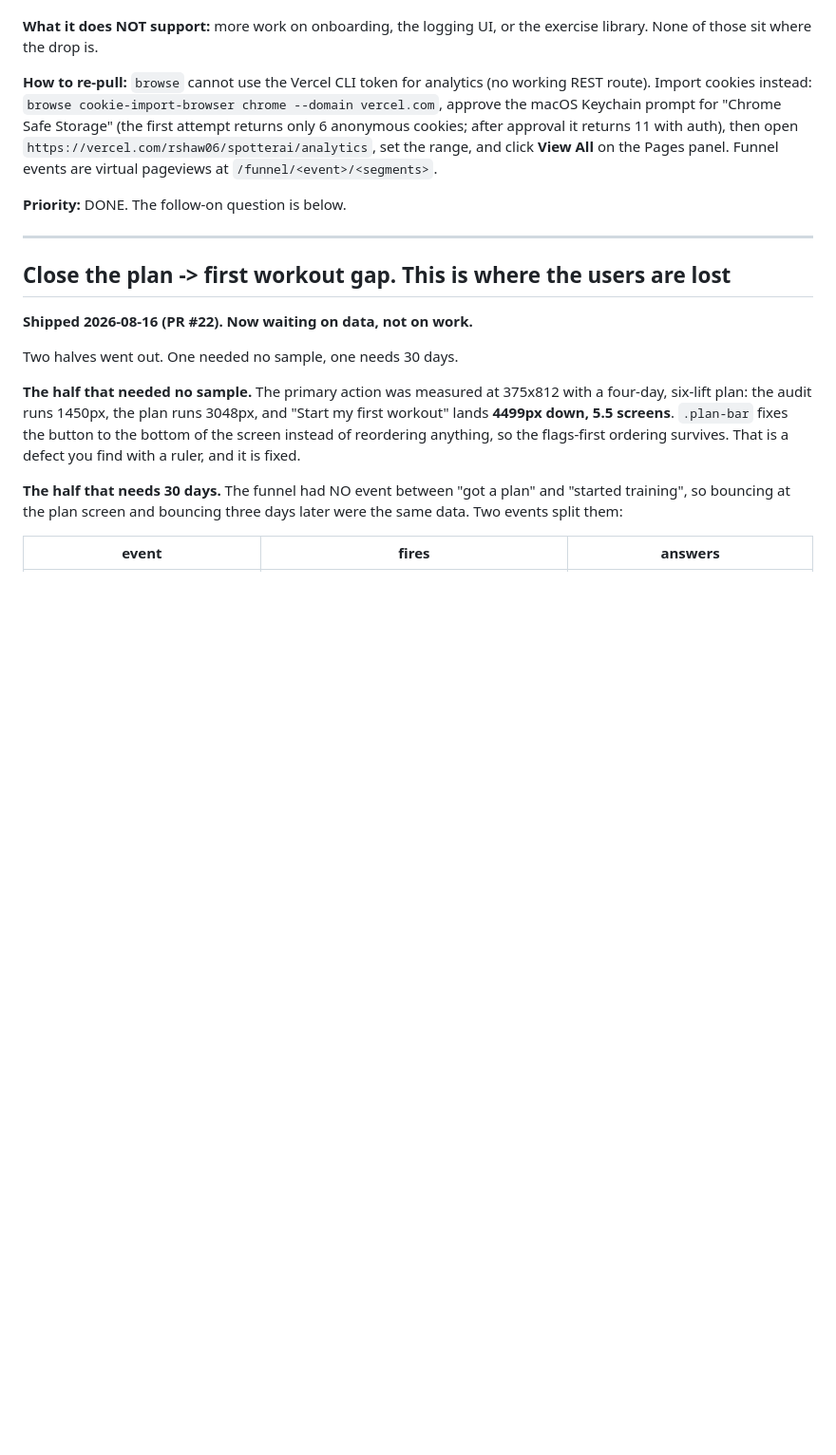
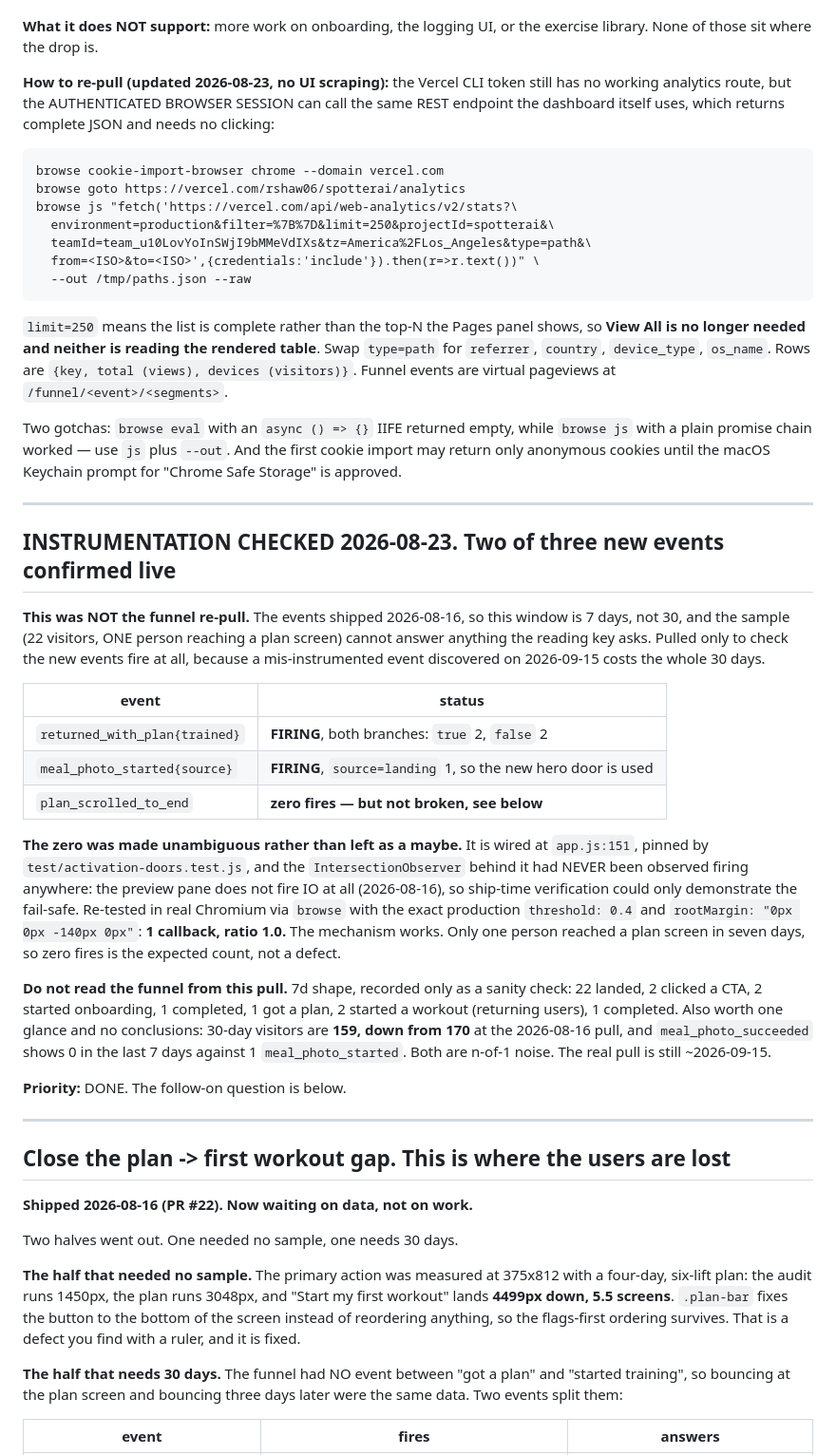
Before and after one commit to Ray-Shaw06/spotterai, a Markdown page: TODOS.md, the part around the change. Shown at 95% size. GitHub-like rendering; blank space fills up the shorter version.

Commit message:
docs: record the instrumentation check and a better re-pull method
Pulled 7 days of analytics to answer one question the Sept 15 pull cannot
afford to get wrong: are the three events shipped on 2026-08-16 firing?

Two are confirmed live. `returned_with_plan` fires on both branches and
`meal_photo_started` carries source=landing, so the new hero door is being
used.

`plan_scrolled_to_end` has zero fires, and that zero was resolved rather
than left ambiguous. Its IntersectionObserver had never been observed
firing anywhere, because the preview pane does not fire IO at all, so
ship-time verification could only demonstrate the fail-safe. Re-tested in
real Chromium with the production threshold and rootMargin: one callback,
ratio 1.0. The mechanism works; one person reached a plan screen in seven
days, so zero is the expected count.

Also replaces the re-pull instructions. The authenticated browser session
can call the same REST endpoint the dashboard uses, with limit=250, which
returns the complete path list as JSON. No View All, no reading the
rendered table.

This is explicitly NOT the funnel re-pull, and the note says so. That is
still ~2026-09-15.

Co-Authored-By: Claude Opus 5 <noreply@anthropic.com>

```diff
--- a/TODOS.md
+++ b/TODOS.md
@@ -133,14 +133,61 @@ the top line.
 **What it does NOT support:** more work on onboarding, the logging UI, or the
 exercise library. None of those sit where the drop is.
 
-**How to re-pull:** `browse` cannot use the Vercel CLI token for analytics (no
-working REST route). Import cookies instead:
-`browse cookie-import-browser chrome --domain vercel.com`, approve the macOS
-Keychain prompt for "Chrome Safe Storage" (the first attempt returns only 6
-anonymous cookies; after approval it returns 11 with auth), then open
-`https://vercel.com/rshaw06/spotterai/analytics`, set the range, and click
-**View All** on the Pages panel. Funnel events are virtual pageviews at
-`/funnel/<event>/<segments>`.
+**How to re-pull (updated 2026-08-23, no UI scraping):** the Vercel CLI token
+still has no working analytics route, but the AUTHENTICATED BROWSER SESSION can
+call the same REST endpoint the dashboard itself uses, which returns complete
+JSON and needs no clicking:
+
+    browse cookie-import-browser chrome --domain vercel.com
+    browse goto https://vercel.com/rshaw06/spotterai/analytics
+    browse js "fetch('https://vercel.com/api/web-analytics/v2/stats?\
+      environment=production&filter=%7B%7D&limit=250&projectId=spotterai&\
+      teamId=team_u10LovYoInSWjI9bMMeVdIXs&tz=America%2FLos_Angeles&type=path&\
+      from=<ISO>&to=<ISO>',{credentials:'include'}).then(r=>r.text())" \
+      --out /tmp/paths.json --raw
+
+`limit=250` means the list is complete rather than the top-N the Pages panel
+shows, so **View All is no longer needed and neither is reading the rendered
+table**. Swap `type=path` for `referrer`, `country`, `device_type`, `os_name`.
+Rows are `{key, total (views), devices (visitors)}`. Funnel events are virtual
+pageviews at `/funnel/<event>/<segments>`.
+
+Two gotchas: `browse eval` with an `async () => {}` IIFE returned empty, while
+`browse js` with a plain promise chain worked — use `js` plus `--out`. And the
+first cookie import may return only anonymous cookies until the macOS Keychain
+prompt for "Chrome Safe Storage" is approved.
+
+---
+
+## INSTRUMENTATION CHECKED 2026-08-23. Two of three new events confirmed live
+
+**This was NOT the funnel re-pull.** The events shipped 2026-08-16, so this
+window is 7 days, not 30, and the sample (22 visitors, ONE person reaching a plan
+screen) cannot answer anything the reading key asks. Pulled only to check the new
+events fire at all, because a mis-instrumented event discovered on 2026-09-15
+costs the whole 30 days.
+
+| event | status |
+|---|---|
+| `returned_with_plan{trained}` | **FIRING**, both branches: `true` 2, `false` 2 |
+| `meal_photo_started{source}` | **FIRING**, `source=landing` 1, so the new hero door is used |
+| `plan_scrolled_to_end` | **zero fires — but not broken, see below** |
+
+**The zero was made unambiguous rather than left as a maybe.** It is wired at
+`app.js:151`, pinned by `test/activation-doors.test.js`, and the
+`IntersectionObserver` behind it had NEVER been observed firing anywhere: the
+preview pane does not fire IO at all (2026-08-16), so ship-time verification could
+only demonstrate the fail-safe. Re-tested in real Chromium via `browse` with the
+exact production `threshold: 0.4` and `rootMargin: "0px 0px -140px 0px"`: **1
+callback, ratio 1.0.** The mechanism works. Only one person reached a plan screen
+in seven days, so zero fires is the expected count, not a defect.
+
+**Do not read the funnel from this pull.** 7d shape, recorded only as a
+sanity check: 22 landed, 2 clicked a CTA, 2 started onboarding, 1 completed, 1 got
+a plan, 2 started a workout (returning users), 1 completed. Also worth one glance
+and no conclusions: 30-day visitors are **159, down from 170** at the 2026-08-16
+pull, and `meal_photo_succeeded` shows 0 in the last 7 days against 1
+`meal_photo_started`. Both are n-of-1 noise. The real pull is still ~2026-09-15.
 
 **Priority:** DONE. The follow-on question is below.
 
```
